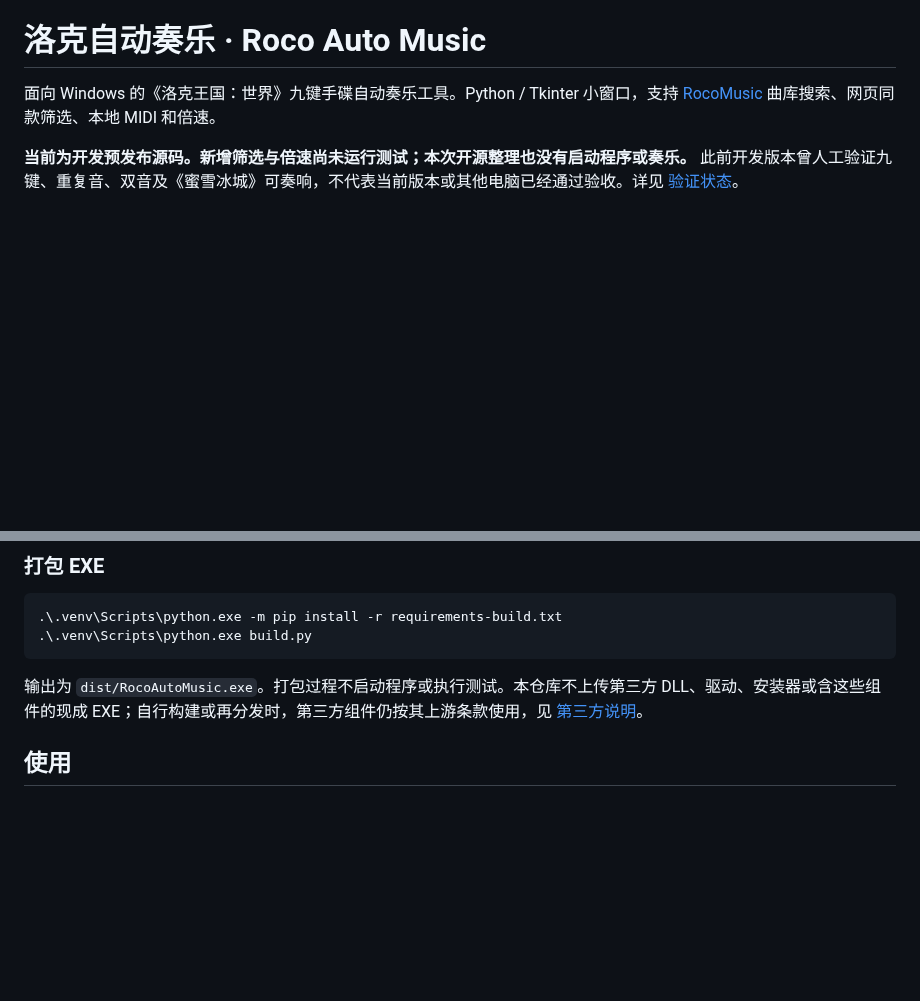
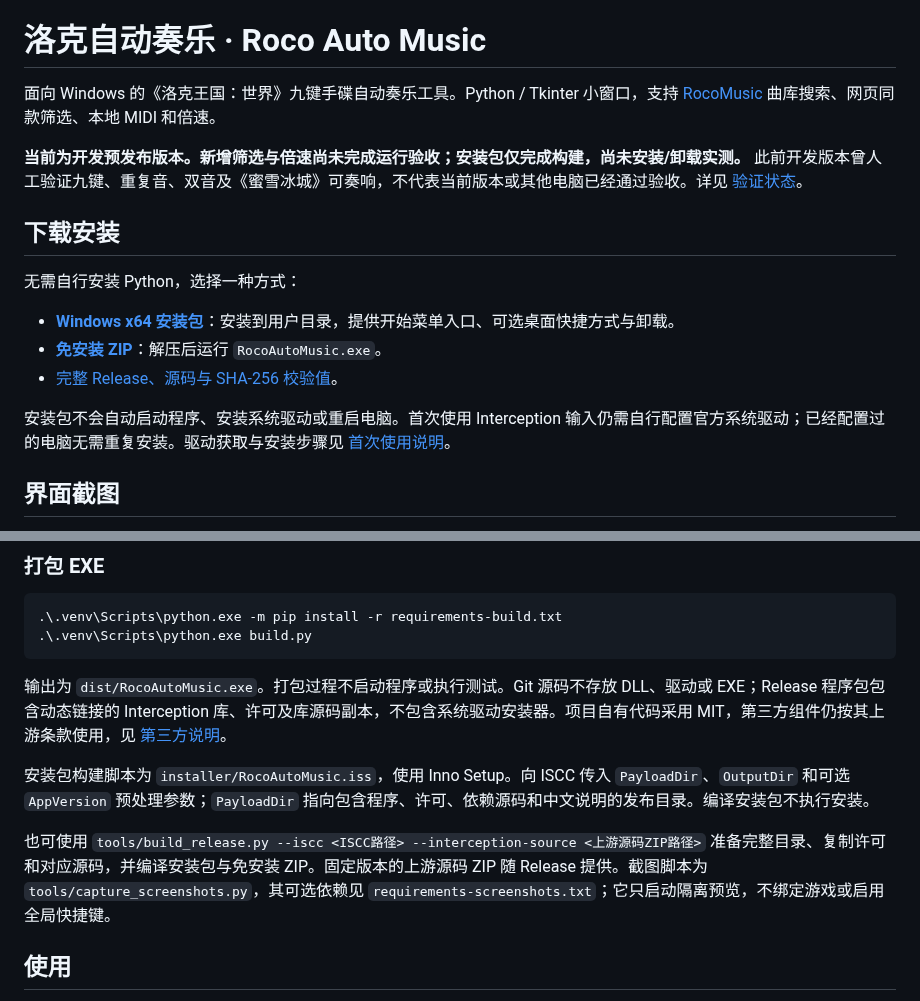
Before and after one commit to LuoJinBin/roco-auto-music, a Markdown page: README.md, 2 parts joined by grey strips. Drawn GitHub-style; blank space fills up the shorter version.

Commit message:
build: add Windows installer, release packaging and UI screenshots

````diff
--- a/README.md
+++ b/README.md
@@ -2,4 +2,17 @@
 
 面向 Windows 的《洛克王国：世界》九键手碟自动奏乐工具。Python / Tkinter 小窗口，支持 [RocoMusic](https://rocomusic.cn/) 曲库搜索、网页同款筛选、本地 MIDI 和倍速。
 
-**当前为开发预发布源码。新增筛选与倍速尚未运行测试；本次开源整理也没有启动程序或奏乐。** 此前开发版本曾人工验证九键、重复音、双音及《蜜雪冰城》可奏响，不代表当前版本或其他电脑已经通过验收。详见 [验证状态](docs/STATUS.md)。
+**当前为开发预发布版本。新增筛选与倍速尚未完成运行验收；安装包仅完成构建，尚未安装/卸载实测。** 此前开发版本曾人工验证九键、重复音、双音及《蜜雪冰城》可奏响，不代表当前版本或其他电脑已经通过验收。详见 [验证状态](docs/STATUS.md)。
+
+## 下载安装
+
+无需自行安装 Python，选择一种方式：
+
+- **[Windows x64 安装包](https://github.com/LuoJinBin/roco-auto-music/releases/download/v1.1.0-alpha.1/RocoAutoMusic-Setup-1.1.0-alpha.1-x64.exe)**：安装到用户目录，提供开始菜单入口、可选桌面快捷方式与卸载。
+- **[免安装 ZIP](https://github.com/LuoJinBin/roco-auto-music/releases/download/v1.1.0-alpha.1/RocoAutoMusic-1.1.0-alpha.1-Windows-x64.zip)**：解压后运行 `RocoAutoMusic.exe`。
+- [完整 Release、源码与 SHA-256 校验值](https://github.com/LuoJinBin/roco-auto-music/releases/tag/v1.1.0-alpha.1)。
+
+安装包不会自动启动程序、安装系统驱动或重启电脑。首次使用 Interception 输入仍需自行配置官方系统驱动；已经配置过的电脑无需重复安装。驱动获取与安装步骤见 [首次使用说明](docs/INSTALL.md)。
+
+## 界面截图
+
@@ -43,7 +71,11 @@ python -m venv .venv
 .\.venv\Scripts\python.exe build.py
 ```
 
-输出为 `dist/RocoAutoMusic.exe`。打包过程不启动程序或执行测试。本仓库不上传第三方 DLL、驱动、安装器或含这些组件的现成 EXE；自行构建或再分发时，第三方组件仍按其上游条款使用，见 [第三方说明](THIRD_PARTY_NOTICES.md)。
+输出为 `dist/RocoAutoMusic.exe`。打包过程不启动程序或执行测试。Git 源码不存放 DLL、驱动或 EXE；Release 程序包包含动态链接的 Interception 库、许可及库源码副本，不包含系统驱动安装器。项目自有代码采用 MIT，第三方组件仍按其上游条款使用，见 [第三方说明](THIRD_PARTY_NOTICES.md)。
+
+安装包构建脚本为 `installer/RocoAutoMusic.iss`，使用 Inno Setup。向 ISCC 传入 `PayloadDir`、`OutputDir` 和可选 `AppVersion` 预处理参数；`PayloadDir` 指向包含程序、许可、依赖源码和中文说明的发布目录。编译安装包不执行安装。
+
+也可使用 `tools/build_release.py --iscc <ISCC路径> --interception-source <上游源码ZIP路径>` 准备完整目录、复制许可和对应源码，并编译安装包与免安装 ZIP。固定版本的上游源码 ZIP 随 Release 提供。截图脚本为 `tools/capture_screenshots.py`，其可选依赖见 `requirements-screenshots.txt`；它只启动隔离预览，不绑定游戏或启用全局快捷键。
 
 ## 使用
 
````
Also changed, not shown: other parts of README.md (+15 -0 lines), THIRD_PARTY_NOTICES.md (+5 -1 lines), docs/INSTALL.md (added, +30 -0 lines), docs/STATUS.md (+3 -1 lines), docs/screenshots/filters.png (added), docs/screenshots/main.png (added), docs/screenshots/speeds.png (added), 6 other files.
